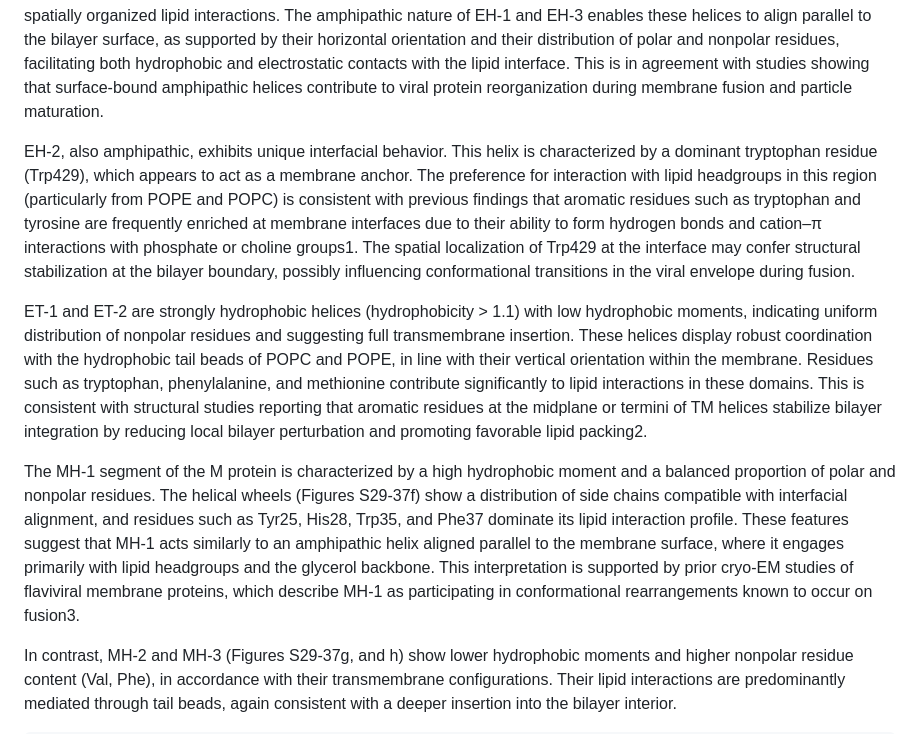
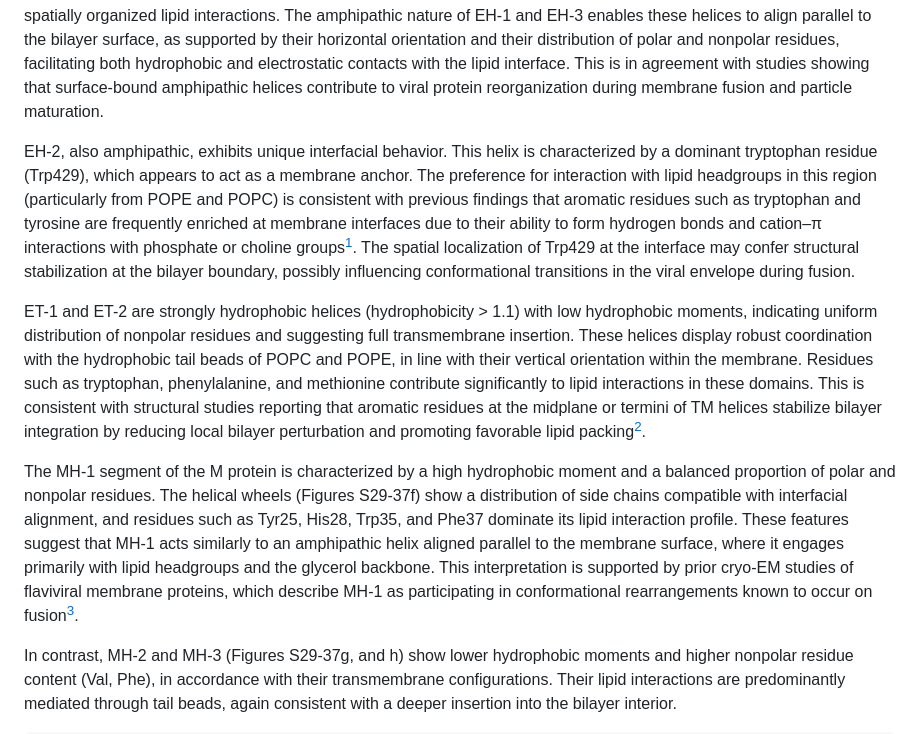
Before and after one commit to tcvmilvv/TavaresSonoraPantanoMartinez2025.jl, a Markdown page: docs/src/figures.md, the part around the change printed below. GitHub-like rendering.

```diff
--- a/docs/src/figures.md
+++ b/docs/src/figures.md
@@ -218,11 +218,11 @@ The MH helices exhibit complementary contributions from both aromatic and hydrop
 
 EH-1 and EH-3 are both amphipathic α-helices with moderate hydrophobicity (0.32 and 0.58, respectively) and relatively high hydrophobic moments, suggesting favorable interactions with the interfacial region of the bilayer. These characteristics are consistent with their roles in membrane association without full bilayer penetration. Coordination with both headgroup and glycerol beads from the membrane was observed in these regions, particularly in EH-3, which displayed strong and spatially organized lipid interactions. The amphipathic nature of EH-1 and EH-3 enables these helices to align parallel to the bilayer surface, as supported by their horizontal orientation and their distribution of polar and nonpolar residues, facilitating both hydrophobic and electrostatic contacts with the lipid interface. This is in agreement with studies showing that surface-bound amphipathic helices contribute to viral protein reorganization during membrane fusion and particle maturation.
 
-EH-2, also amphipathic, exhibits unique interfacial behavior. This helix is characterized by a dominant tryptophan residue (Trp429), which appears to act as a membrane anchor. The preference for interaction with lipid headgroups in this region (particularly from POPE and POPC) is consistent with previous findings that aromatic residues such as tryptophan and tyrosine are frequently enriched at membrane interfaces due to their ability to form hydrogen bonds and cation–π interactions with phosphate or choline groups1. The spatial localization of Trp429 at the interface may confer structural stabilization at the bilayer boundary, possibly influencing conformational transitions in the viral envelope during fusion.
+EH-2, also amphipathic, exhibits unique interfacial behavior. This helix is characterized by a dominant tryptophan residue (Trp429), which appears to act as a membrane anchor. The preference for interaction with lipid headgroups in this region (particularly from POPE and POPC) is consistent with previous findings that aromatic residues such as tryptophan and tyrosine are frequently enriched at membrane interfaces due to their ability to form hydrogen bonds and cation–π interactions with phosphate or choline groups[^ref1]. The spatial localization of Trp429 at the interface may confer structural stabilization at the bilayer boundary, possibly influencing conformational transitions in the viral envelope during fusion.
 
-ET-1 and ET-2 are strongly hydrophobic helices (hydrophobicity > 1.1) with low hydrophobic moments, indicating uniform distribution of nonpolar residues and suggesting full transmembrane insertion. These helices display robust coordination with the hydrophobic tail beads of POPC and POPE, in line with their vertical orientation within the membrane. Residues such as tryptophan, phenylalanine, and methionine contribute significantly to lipid interactions in these domains. This is consistent with structural studies reporting that aromatic residues at the midplane or termini of TM helices stabilize bilayer integration by reducing local bilayer perturbation and promoting favorable lipid packing2.
+ET-1 and ET-2 are strongly hydrophobic helices (hydrophobicity > 1.1) with low hydrophobic moments, indicating uniform distribution of nonpolar residues and suggesting full transmembrane insertion. These helices display robust coordination with the hydrophobic tail beads of POPC and POPE, in line with their vertical orientation within the membrane. Residues such as tryptophan, phenylalanine, and methionine contribute significantly to lipid interactions in these domains. This is consistent with structural studies reporting that aromatic residues at the midplane or termini of TM helices stabilize bilayer integration by reducing local bilayer perturbation and promoting favorable lipid packing[^ref2].
 
-The MH-1 segment of the M protein is characterized by a high hydrophobic moment and a balanced proportion of polar and nonpolar residues. The helical wheels (Figures S29-37f) show a distribution of side chains compatible with interfacial alignment, and residues such as Tyr25, His28, Trp35, and Phe37 dominate its lipid interaction profile. These features suggest that MH-1 acts similarly to an amphipathic helix aligned parallel to the membrane surface, where it engages primarily with lipid headgroups and the glycerol backbone. This interpretation is supported by prior cryo-EM studies of flaviviral membrane proteins, which describe MH-1 as participating in conformational rearrangements known to occur on fusion3.
+The MH-1 segment of the M protein is characterized by a high hydrophobic moment and a balanced proportion of polar and nonpolar residues. The helical wheels (Figures S29-37f) show a distribution of side chains compatible with interfacial alignment, and residues such as Tyr25, His28, Trp35, and Phe37 dominate its lipid interaction profile. These features suggest that MH-1 acts similarly to an amphipathic helix aligned parallel to the membrane surface, where it engages primarily with lipid headgroups and the glycerol backbone. This interpretation is supported by prior cryo-EM studies of flaviviral membrane proteins, which describe MH-1 as participating in conformational rearrangements known to occur on fusion[^ref3].
 
 In contrast, MH-2 and MH-3 (Figures S29-37g, and h) show lower hydrophobic moments and higher nonpolar residue content (Val, Phe), in accordance with their transmembrane configurations. Their lipid interactions are predominantly mediated through tail beads, again consistent with a deeper insertion into the bilayer interior.
 
```
Also changed, not shown: other parts of docs/src/figures.md (+5 -0 lines).
